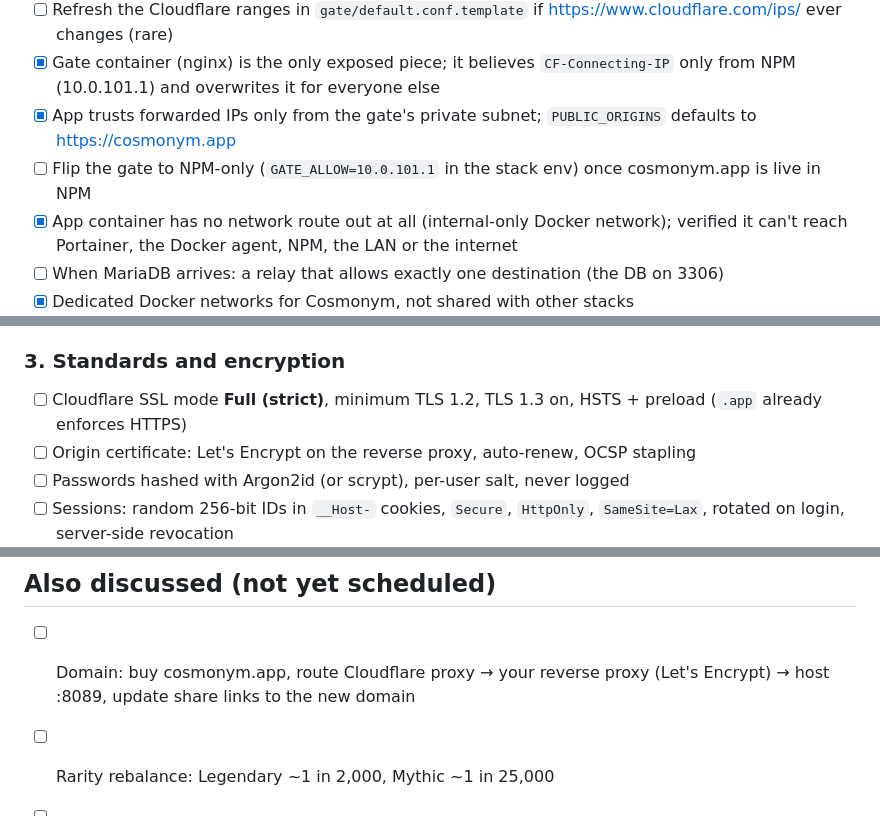
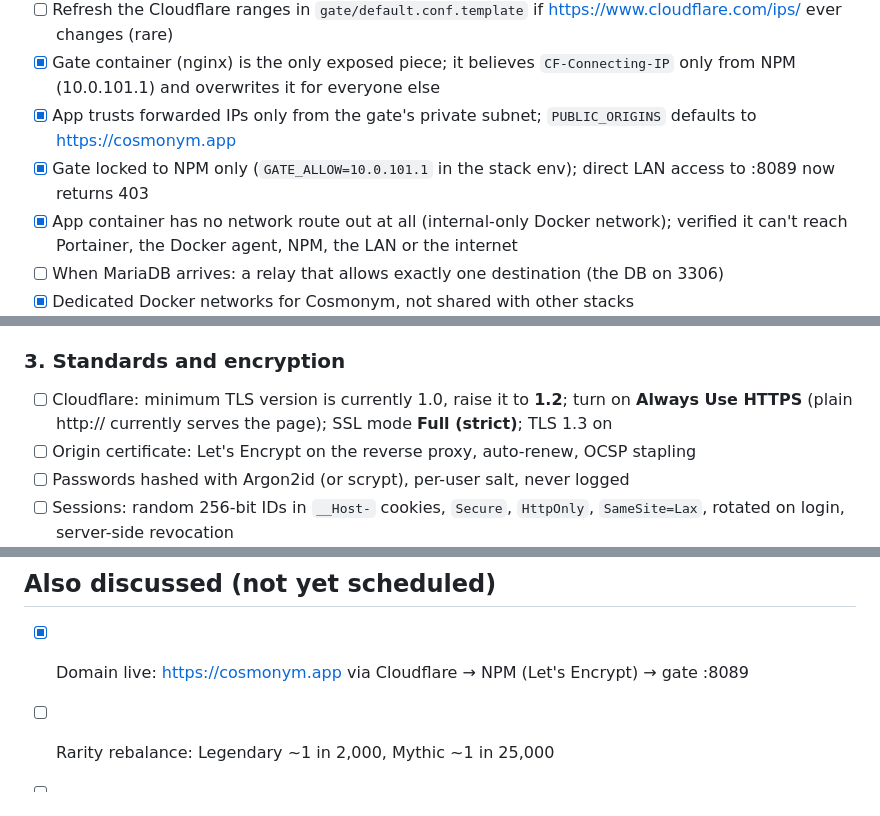
Before and after one commit to EliteScouter/Surprise, a Markdown page: TODO.md, 3 parts joined by grey strips. GitHub-like rendering.

Commit message:
Mark the domain and gate lock as done

```diff
--- a/TODO.md
+++ b/TODO.md
@@ -102,7 +102,7 @@ Found by attacking the running app, then verified blocked:
 - [ ] Refresh the Cloudflare ranges in `gate/default.conf.template` if https://www.cloudflare.com/ips/ ever changes (rare)
 - [x] Gate container (nginx) is the only exposed piece; it believes `CF-Connecting-IP` only from NPM (10.0.101.1) and overwrites it for everyone else
 - [x] App trusts forwarded IPs only from the gate's private subnet; `PUBLIC_ORIGINS` defaults to https://cosmonym.app
-- [ ] Flip the gate to NPM-only (`GATE_ALLOW=10.0.101.1` in the stack env) once cosmonym.app is live in NPM
+- [x] Gate locked to NPM only (`GATE_ALLOW=10.0.101.1` in the stack env); direct LAN access to :8089 now returns 403
 - [x] App container has no network route out at all (internal-only Docker network); verified it can't reach Portainer, the Docker agent, NPM, the LAN or the internet
 - [ ] When MariaDB arrives: a relay that allows exactly one destination (the DB on 3306)
 - [x] Dedicated Docker networks for Cosmonym, not shared with other stacks
@@ -119,7 +119,7 @@ Found by attacking the running app, then verified blocked:
 - [ ] Centralised logs with alerts on spikes in 4xx/5xx, 429s and admin logins
 
 ### 3. Standards and encryption
-- [ ] Cloudflare SSL mode **Full (strict)**, minimum TLS 1.2, TLS 1.3 on, HSTS + preload (`.app` already enforces HTTPS)
+- [ ] Cloudflare: minimum TLS version is currently 1.0, raise it to **1.2**; turn on **Always Use HTTPS** (plain http:// currently serves the page); SSL mode **Full (strict)**; TLS 1.3 on
 - [ ] Origin certificate: Let's Encrypt on the reverse proxy, auto-renew, OCSP stapling
 - [ ] Passwords hashed with Argon2id (or scrypt), per-user salt, never logged
 - [ ] Sessions: random 256-bit IDs in `__Host-` cookies, `Secure`, `HttpOnly`, `SameSite=Lax`, rotated on login, server-side revocation
@@ -134,7 +134,7 @@ Found by attacking the running app, then verified blocked:
 - [ ] External penetration test (or a paid bug bounty) before a big public launch
 
 ## Also discussed (not yet scheduled)
-- [ ] Domain: buy cosmonym.app, route Cloudflare proxy → your reverse proxy (Let's Encrypt) → host :8089, update share links to the new domain
+- [x] Domain live: https://cosmonym.app via Cloudflare → NPM (Let's Encrypt) → gate :8089
 - [ ] Rarity rebalance: Legendary ~1 in 2,000, Mythic ~1 in 25,000
 - [ ] One-in-a-million anomaly worlds (black hole companion, Dyson swarm, shattered planet, crystal world, glitch world)
 - [ ] Gift a world: claim a planet for someone and send it as a card
```
